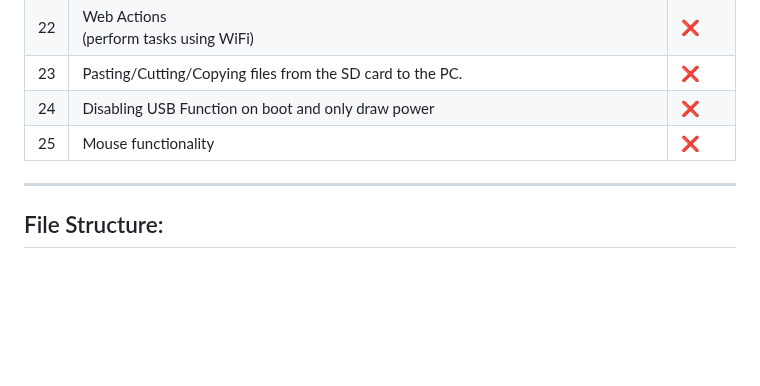
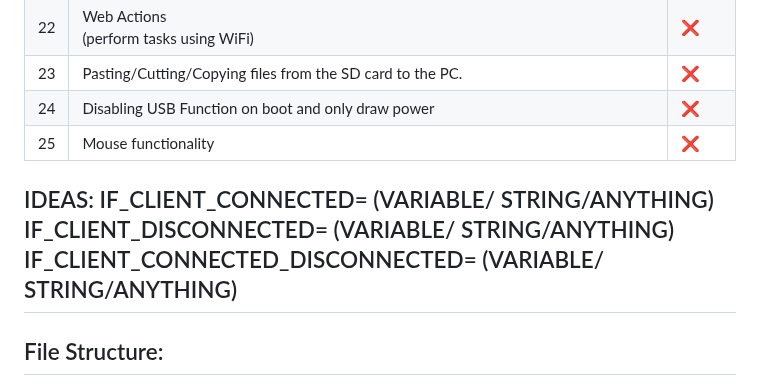
Before and after one commit to QWavey/ESP-32-S3-devkitc-BadUSB, a Markdown page: README.md, the part around the change. Drawn GitHub-style; blank space fills up the shorter version.

```diff
--- a/README.md
+++ b/README.md
@@ -78,6 +78,10 @@ SD Card Interface: SPI
 | 24 | Disabling USB Function on boot and only draw power                                                          | ❌      |
 | 25 | Mouse functionality                                                                                         | ❌      |
 
+IDEAS:
+IF_CLIENT_CONNECTED= (VARIABLE/ STRING/ANYTHING)
+IF_CLIENT_DISCONNECTED= (VARIABLE/ STRING/ANYTHING)
+IF_CLIENT_CONNECTED_DISCONNECTED= (VARIABLE/ STRING/ANYTHING)
 ---
 
 
```
